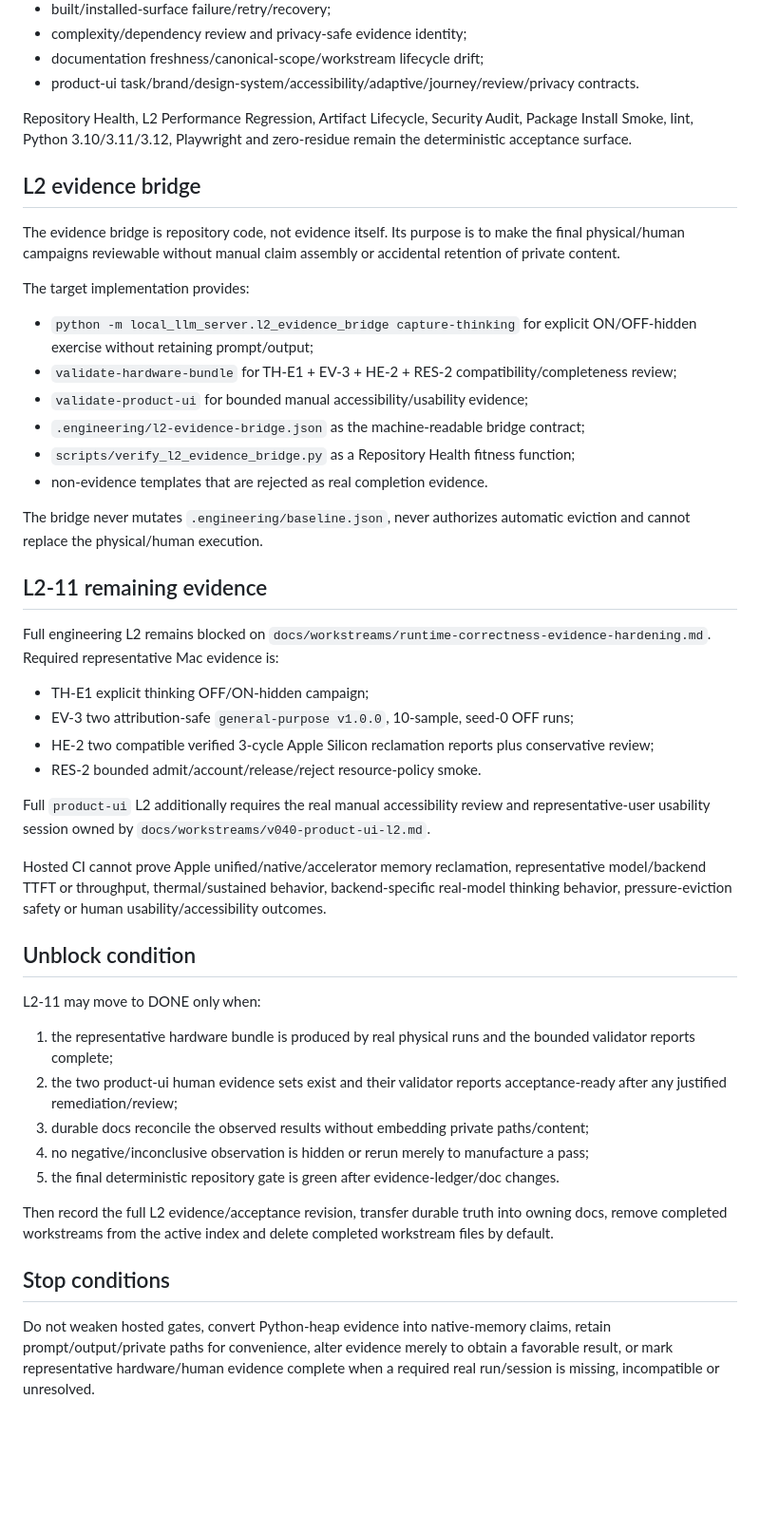
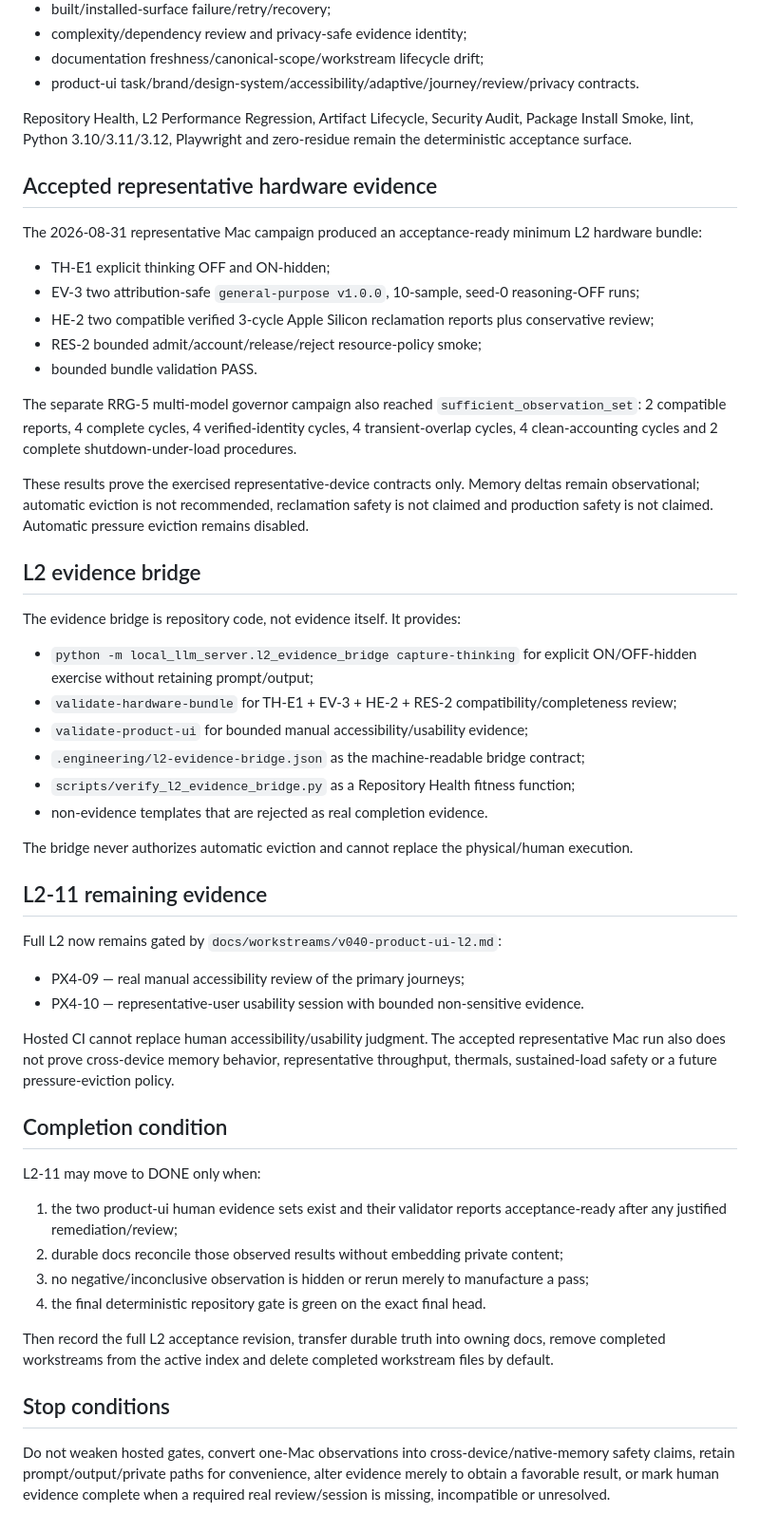
Before and after one commit to daniele21/local-llm-server, a Markdown page: docs/workstreams/l2-reference-grade.md, the part around one of its changes. Shown at 95% size. GitHub-like rendering; blank space fills up the shorter version.

Commit message:
docs: advance L2 gate after hardware acceptance

```diff
--- a/docs/workstreams/l2-reference-grade.md
+++ b/docs/workstreams/l2-reference-grade.md
@@ -49,11 +50,23 @@ The accepted deterministic surface covers:
 
 Repository Health, L2 Performance Regression, Artifact Lifecycle, Security Audit, Package Install Smoke, lint, Python 3.10/3.11/3.12, Playwright and zero-residue remain the deterministic acceptance surface.
 
+## Accepted representative hardware evidence
+
+The 2026-08-31 representative Mac campaign produced an acceptance-ready minimum L2 hardware bundle:
+
+- TH-E1 explicit thinking OFF and ON-hidden;
+- EV-3 two attribution-safe `general-purpose v1.0.0`, 10-sample, seed-0 reasoning-OFF runs;
+- HE-2 two compatible verified 3-cycle Apple Silicon reclamation reports plus conservative review;
+- RES-2 bounded admit/account/release/reject resource-policy smoke;
+- bounded bundle validation PASS.
+
+The separate RRG-5 multi-model governor campaign also reached `sufficient_observation_set`: 2 compatible reports, 4 complete cycles, 4 verified-identity cycles, 4 transient-overlap cycles, 4 clean-accounting cycles and 2 complete shutdown-under-load procedures.
+
+These results prove the exercised representative-device contracts only. Memory deltas remain observational; automatic eviction is not recommended, reclamation safety is not claimed and production safety is not claimed. Automatic pressure eviction remains disabled.
+
 ## L2 evidence bridge
 
-The evidence bridge is repository code, not evidence itself. Its purpose is to make the final physical/human campaigns reviewable without manual claim assembly or accidental retention of private content.
-
-The target implementation provides:
+The evidence bridge is repository code, not evidence itself. It provides:
 
 - `python -m local_llm_server.l2_evidence_bridge capture-thinking` for explicit ON/OFF-hidden exercise without retaining prompt/output;
 - `validate-hardware-bundle` for TH-E1 + EV-3 + HE-2 + RES-2 compatibility/completeness review;
@@ -62,33 +75,28 @@ The target implementation provides:
 - `scripts/verify_l2_evidence_bridge.py` as a Repository Health fitness function;
 - non-evidence templates that are rejected as real completion evidence.
 
-The bridge never mutates `.engineering/baseline.json`, never authorizes automatic eviction and cannot replace the physical/human execution.
+The bridge never authorizes automatic eviction and cannot replace the physical/human execution.
 
 ## L2-11 remaining evidence
 
-Full engineering L2 remains blocked on `docs/workstreams/runtime-correctness-evidence-hardening.md`. Required representative Mac evidence is:
+Full L2 now remains gated by `docs/workstreams/v040-product-ui-l2.md`:
 
-- TH-E1 explicit thinking OFF/ON-hidden campaign;
-- EV-3 two attribution-safe `general-purpose v1.0.0`, 10-sample, seed-0 OFF runs;
-- HE-2 two compatible verified 3-cycle Apple Silicon reclamation reports plus conservative review;
-- RES-2 bounded admit/account/release/reject resource-policy smoke.
+- PX4-09 — real manual accessibility review of the primary journeys;
+- PX4-10 — representative-user usability session with bounded non-sensitive evidence.
 
-Full `product-ui` L2 additionally requires the real manual accessibility review and representative-user usability session owned by `docs/workstreams/v040-product-ui-l2.md`.
+Hosted CI cannot replace human accessibility/usability judgment. The accepted representative Mac run also does not prove cross-device memory behavior, representative throughput, thermals, sustained-load safety or a future pressure-eviction policy.
 
-Hosted CI cannot prove Apple unified/native/accelerator memory reclamation, representative model/backend TTFT or throughput, thermal/sustained behavior, backend-specific real-model thinking behavior, pressure-eviction safety or human usability/accessibility outcomes.
-
-## Unblock condition
+## Completion condition
 
 L2-11 may move to DONE only when:
 
-1. the representative hardware bundle is produced by real physical runs and the bounded validator reports complete;
-2. the two product-ui human evidence sets exist and their validator reports acceptance-ready after any justified remediation/review;
-3. durable docs reconcile the observed results without embedding private paths/content;
-4. no negative/inconclusive observation is hidden or rerun merely to manufacture a pass;
-5. the final deterministic repository gate is green after evidence-ledger/doc changes.
+1. the two product-ui human evidence sets exist and their validator reports acceptance-ready after any justified remediation/review;
+2. durable docs reconcile those observed results without embedding private content;
+3. no negative/inconclusive observation is hidden or rerun merely to manufacture a pass;
+4. the final deterministic repository gate is green on the exact final head.
 
-Then record the full L2 evidence/acceptance revision, transfer durable truth into owning docs, remove completed workstreams from the active index and delete completed workstream files by default.
+Then record the full L2 acceptance revision, transfer durable truth into owning docs, remove completed workstreams from the active index and delete completed workstream files by default.
 
 ## Stop conditions
 
-Do not weaken hosted gates, convert Python-heap evidence into native-memory claims, retain prompt/output/private paths for convenience, alter evidence merely to obtain a favorable result, or mark representative hardware/human evidence complete when a required real run/session is missing, incompatible or unresolved.
+Do not weaken hosted gates, convert one-Mac observations into cross-device/native-memory safety claims, retain prompt/output/private paths for convenience, alter evidence merely to obtain a favorable result, or mark human evidence complete when a required real review/session is missing, incompatible or unresolved.
```
Also changed, not shown: other parts of docs/workstreams/l2-reference-grade.md (+10 -9 lines).
